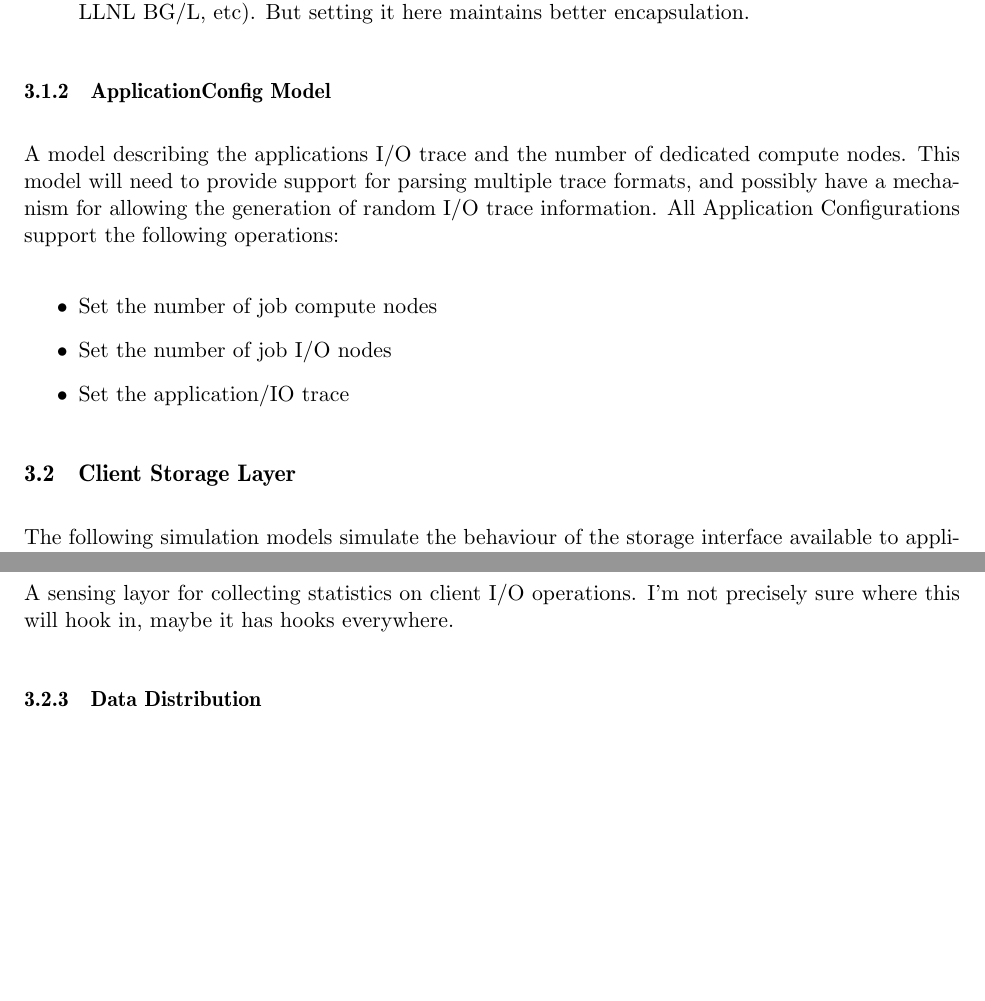
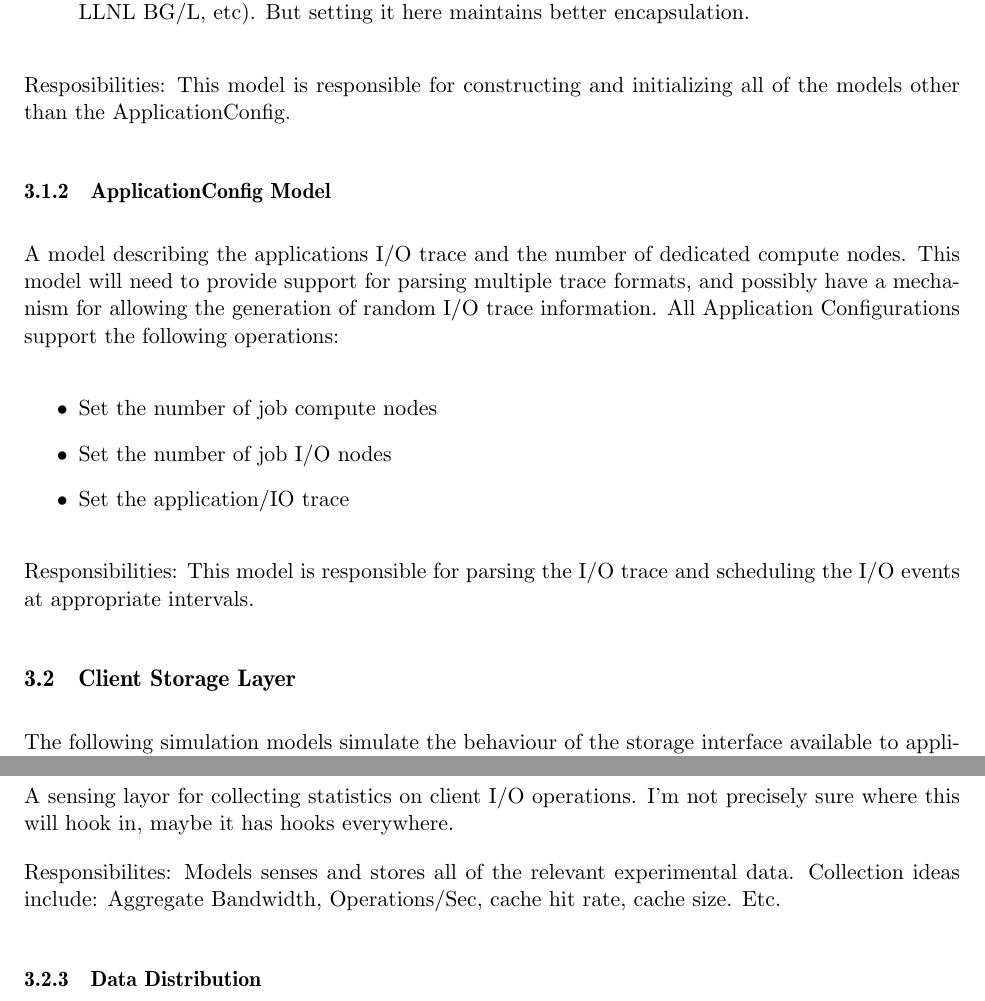
Before and after one commit to bws/HECIOS, a LaTeX document (doc/simulation_models.tex): two parts of pages 3 and 4 of 7, joined at a grey line, cut so that both start at the same text, the shorter picture padded with empty space. Compiled offline with pdfLaTeX.

Commit message:
Adding responsibilites for configuration models.

```diff
--- a/doc/simulation_models.tex
+++ b/doc/simulation_models.tex
@@ -112,6 +112,9 @@ All cluster configuration models support the following operations:
   here maintains better encapsulation.
 \end{itemize}
 
+Resposibilities:  This model is responsible for constructing and initializing
+all of the models other than the ApplicationConfig.
+
 \subsubsection{ApplicationConfig Model}
 A model describing the applications I/O trace and the number of dedicated
 compute nodes.  This model will need to provide support for parsing multiple
@@ -124,6 +127,9 @@ following operations:
 \item Set the number of job I/O nodes
 \item Set the application/IO trace
 \end{itemize}
+
+Responsibilities:  This model is responsible for parsing the I/O trace and
+scheduling the I/O events at appropriate intervals.
 
 \subsection{Client Storage Layer}
 The following simulation models simulate the behaviour of the storage
@@ -148,6 +154,10 @@ Possible operations:
 \subsubsection{I/O Statistics}
 A sensing layor for collecting statistics on client I/O operations.  I'm not
 precisely sure where this will hook in, maybe it has hooks everywhere.
+
+Responsibilites:  Models senses and stores all of the relevant experimental
+data.  Collection ideas include:  Aggregate Bandwidth, Operations/Sec, cache
+hit rate, cache size.  Etc.
 
 \subsubsection{Data Distribution}
 The data distribution model describes how the client's logical data is mapped
```
